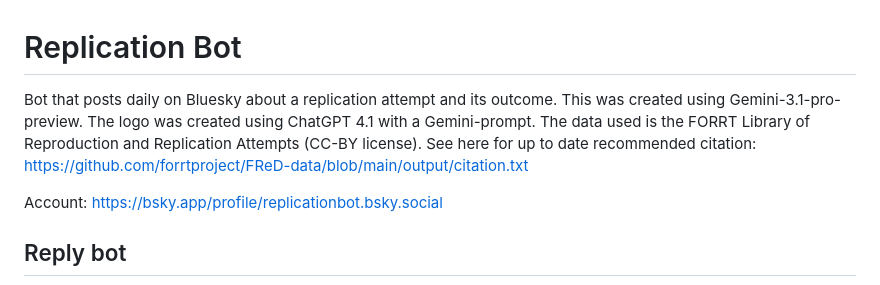
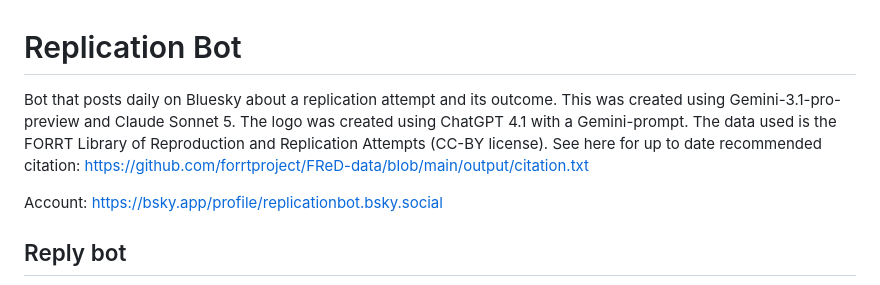
Before and after one commit to LukasRoeseler/replicationbot, a Markdown page: README.md, the part around the change. GitHub-like rendering.

```diff
--- a/README.md
+++ b/README.md
@@ -1,6 +1,6 @@
 # Replication Bot
 
-Bot that posts daily on Bluesky about a replication attempt and its outcome. This was created using Gemini-3.1-pro-preview. The logo was created using ChatGPT 4.1 with a Gemini-prompt. The data used is the FORRT Library of Reproduction and Replication Attempts (CC-BY license). See here for up to date recommended citation: <https://github.com/forrtproject/FReD-data/blob/main/output/citation.txt>
+Bot that posts daily on Bluesky about a replication attempt and its outcome. This was created using Gemini-3.1-pro-preview and Claude Sonnet 5. The logo was created using ChatGPT 4.1 with a Gemini-prompt. The data used is the FORRT Library of Reproduction and Replication Attempts (CC-BY license). See here for up to date recommended citation: <https://github.com/forrtproject/FReD-data/blob/main/output/citation.txt>
 
 Account: <https://bsky.app/profile/replicationbot.bsky.social>
 
```
